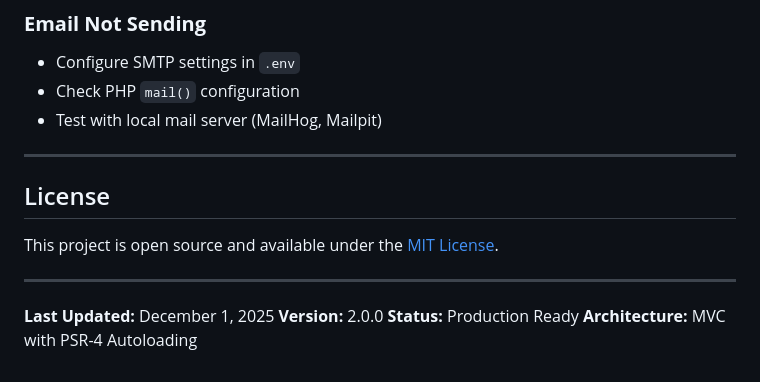
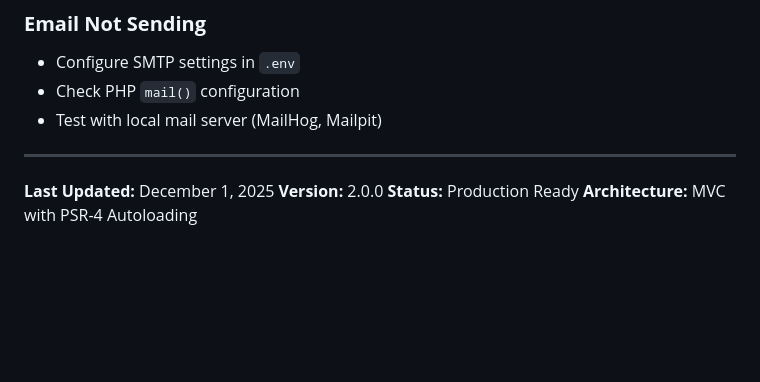
Before and after one commit to merleezy/tokyo-bloom, a Markdown page: README.md, the part around the change. Rendered like a GitHub page; blank space fills up the shorter version.

```diff
--- a/README.md
+++ b/README.md
@@ -546,12 +546,6 @@ VALUES ('California Roll', 'Fresh avocado and crab', 12.99, 'Sushi', 'images/men
 
 ---
 
-## License
-
-This project is open source and available under the [MIT License](LICENSE).
-
----
-
 **Last Updated:** December 1, 2025
 **Version:** 2.0.0
 **Status:** Production Ready
```
